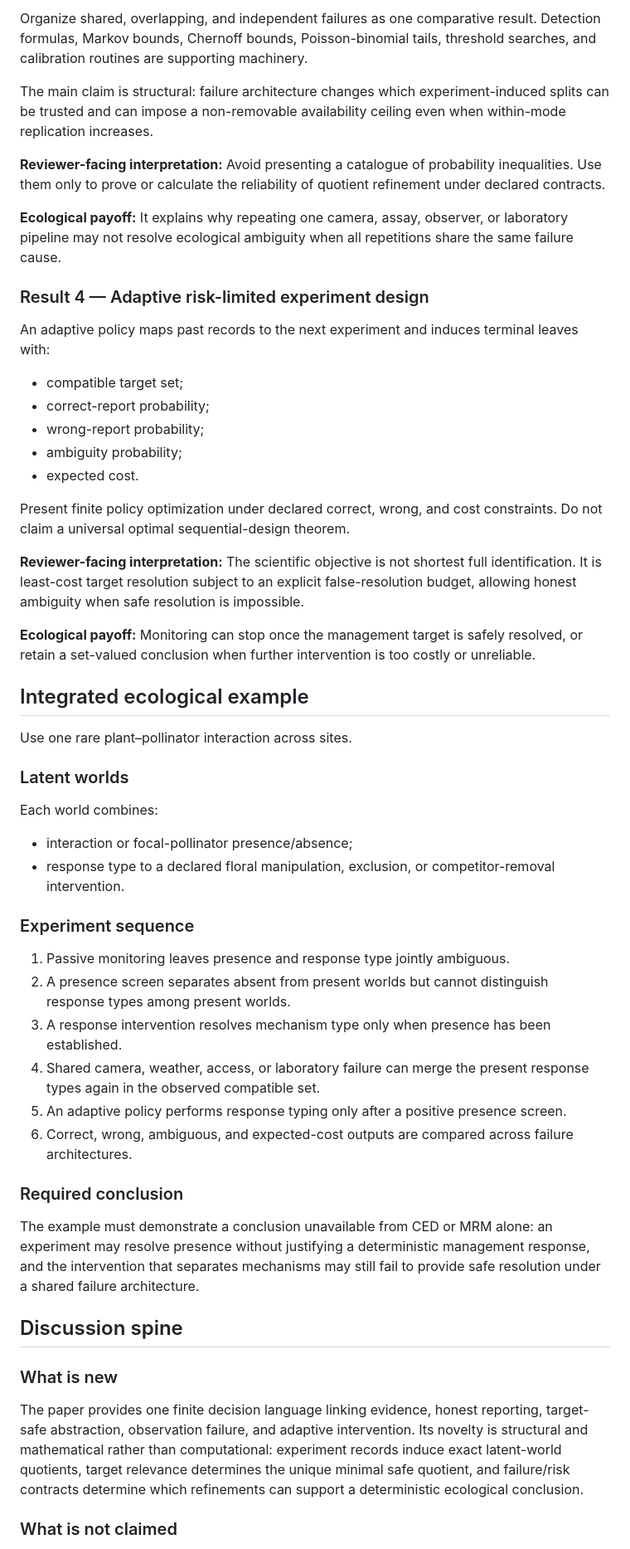
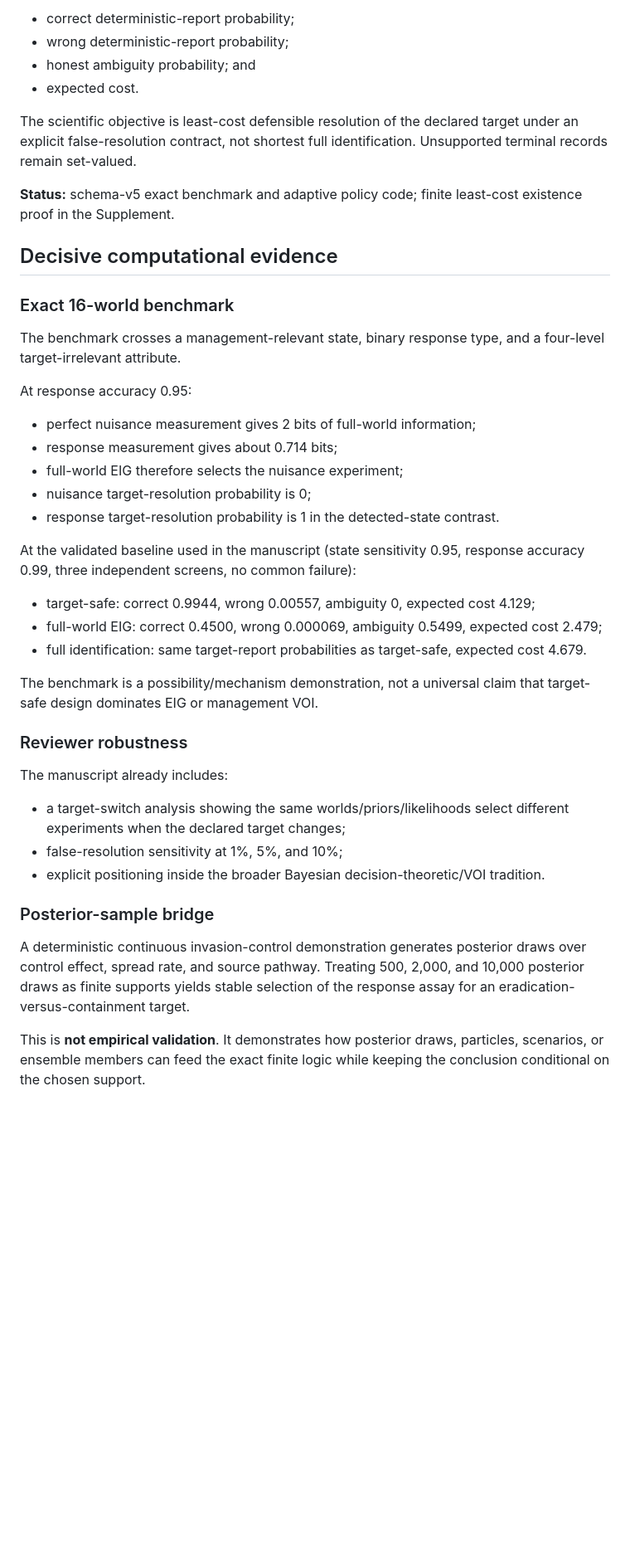
Before and after one commit to zuizui0223/ced, a Markdown page: docs/publication_completion_spine.md, the part around one of its changes. Shown at 83% size. Drawn GitHub-style; blank space fills up the shorter version.

```diff
--- a/docs/publication_completion_spine.md
+++ b/docs/publication_completion_spine.md
@@ -64,57 +61,46 @@ The deterministic report criterion should be stated adjacent to this theorem rat
 
-Organize shared, overlapping, and independent failures as one comparative result. Detection formulas, Markov bounds, Chernoff bounds, Poisson-binomial tails, threshold searches, and calibration routines are supporting machinery.
-
-The main claim is structural: failure architecture changes which experiment-induced splits can be trusted and can impose a non-removable availability ceiling even when within-mode replication increases.
-
-**Reviewer-facing interpretation:** Avoid presenting a catalogue of probability inequalities. Use them only to prove or calculate the reliability of quotient refinement under declared contracts.
-
-**Ecological payoff:** It explains why repeating one camera, assay, observer, or laboratory pipeline may not resolve ecological ambiguity when all repetitions share the same failure cause.
-
-### Result 4 — Adaptive risk-limited experiment design
-
-An adaptive policy maps past records to the next experiment and induces terminal leaves with:
-
-- compatible target set;
-- correct-report probability;
-- wrong-report probability;
-- ambiguity probability;
+- correct deterministic-report probability;
+- wrong deterministic-report probability;
+- honest ambiguity probability; and
 - expected cost.
 
-Present finite policy optimization under declared correct, wrong, and cost constraints. Do not claim a universal optimal sequential-design theorem.
+The scientific objective is least-cost defensible resolution of the declared target under an explicit false-resolution contract, not shortest full identification. Unsupported terminal records remain set-valued.
 
-**Reviewer-facing interpretation:** The scientific objective is not shortest full identification. It is least-cost target resolution subject to an explicit false-resolution budget, allowing honest ambiguity when safe resolution is impossible.
+**Status:** schema-v5 exact benchmark and adaptive policy code; finite least-cost existence proof in the Supplement.
 
-**Ecological payoff:** Monitoring can stop once the management target is safely resolved, or retain a set-valued conclusion when further intervention is too costly or unreliable.
+## Decisive computational evidence
 
-## Integrated ecological example
+### Exact 16-world benchmark
 
-Use one rare plant–pollinator interaction across sites.
+The benchmark crosses a management-relevant state, binary response type, and a four-level target-irrelevant attribute.
 
-### Latent worlds
+At response accuracy 0.95:
 
-Each world combines:
+- perfect nuisance measurement gives 2 bits of full-world information;
+- response measurement gives about 0.714 bits;
+- full-world EIG therefore selects the nuisance experiment;
+- nuisance target-resolution probability is 0;
+- response target-resolution probability is 1 in the detected-state contrast.
 
-- interaction or focal-pollinator presence/absence;
-- response type to a declared floral manipulation, exclusion, or competitor-removal intervention.
+At the validated baseline used in the manuscript (state sensitivity 0.95, response accuracy 0.99, three independent screens, no common failure):
 
-### Experiment sequence
+- target-safe: correct 0.9944, wrong 0.00557, ambiguity 0, expected cost 4.129;
+- full-world EIG: correct 0.4500, wrong 0.000069, ambiguity 0.5499, expected cost 2.479;
+- full identification: same target-report probabilities as target-safe, expected cost 4.679.
 
-1. Passive monitoring leaves presence and response type jointly ambiguous.
-2. A presence screen separates absent from present worlds but cannot distinguish response types among present worlds.
-3. A response intervention resolves mechanism type only when presence has been established.
-4. Shared camera, weather, access, or laboratory failure can merge the present response types again in the observed compatible set.
-5. An adaptive policy performs response typing only after a positive presence screen.
-6. Correct, wrong, ambiguous, and expected-cost outputs are compared across failure architectures.
+The benchmark is a possibility/mechanism demonstration, not a universal claim that target-safe design dominates EIG or management VOI.
 
-### Required conclusion
+### Reviewer robustness
 
-The example must demonstrate a conclusion unavailable from CED or MRM alone: an experiment may resolve presence without justifying a deterministic management response, and the intervention that separates mechanisms may still fail to provide safe resolution under a shared failure architecture.
+The manuscript already includes:
 
-## Discussion spine
+- a target-switch analysis showing the same worlds/priors/likelihoods select different experiments when the declared target changes;
+- false-resolution sensitivity at 1%, 5%, and 10%;
+- explicit positioning inside the broader Bayesian decision-theoretic/VOI tradition.
 
-### What is new
+### Posterior-sample bridge
 
-The paper provides one finite decision language linking evidence, honest reporting, target-safe abstraction, observation failure, and adaptive intervention. Its novelty is structural and mathematical rather than computational: experiment records induce exact latent-world quotients, target relevance determines the unique minimal safe quotient, and failure/risk contracts determine which refinements can support a deterministic ecological conclusion.
+A deterministic continuous invasion-control demonstration generates posterior draws over control effect, spread rate, and source pathway. Treating 500, 2,000, and 10,000 posterior draws as finite supports yields stable selection of the response assay for an eradication-versus-containment target.
 
-### What is not claimed
+This is **not empirical validation**. It demonstrates how posterior draws, particles, scenarios, or ensemble members can feed the exact finite logic while keeping the conclusion conditional on the chosen support.
 
```
Also changed, not shown: other parts of docs/publication_completion_spine.md (+125 -97 lines).
